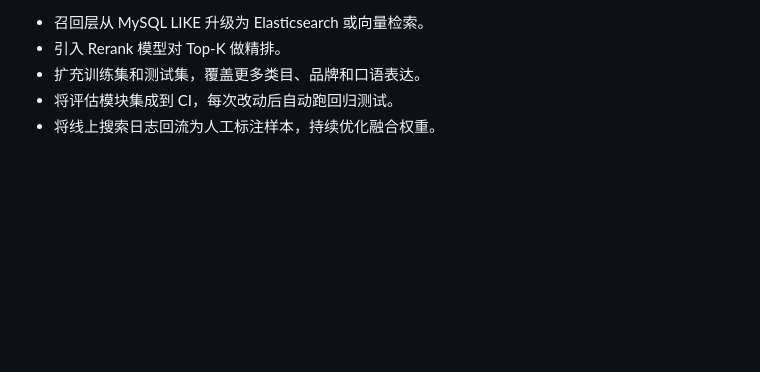
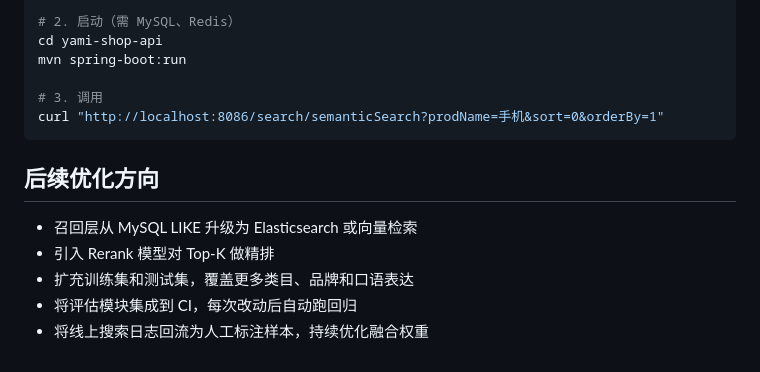
Before and after one commit to kkkkkkkk-dot/campus-semantic-mall, a Markdown page: README.md, the part around one of its changes. Drawn GitHub-style; blank space fills up the shorter version.

````diff
--- a/README.md
+++ b/README.md
@@ -120,6 +146,16 @@ ai-evaluation/results/fusion-warnings.txt
 
-- 召回层从 MySQL LIKE 升级为 Elasticsearch 或向量检索。
-- 引入 Rerank 模型对 Top-K 做精排。
-- 扩充训练集和测试集，覆盖更多类目、品牌和口语表达。
-- 将评估模块集成到 CI，每次改动后自动跑回归测试。
-- 将线上搜索日志回流为人工标注样本，持续优化融合权重。
+# 2. 启动（需 MySQL、Redis）
+cd yami-shop-api
+mvn spring-boot:run
+
+# 3. 调用
+curl "http://localhost:8086/search/semanticSearch?prodName=手机&sort=0&orderBy=1"
+```
+
+## 后续优化方向
+
+- 召回层从 MySQL LIKE 升级为 Elasticsearch 或向量检索
+- 引入 Rerank 模型对 Top-K 做精排
+- 扩充训练集和测试集，覆盖更多类目、品牌和口语表达
+- 将评估模块集成到 CI，每次改动后自动跑回归
+- 将线上搜索日志回流为人工标注样本，持续优化融合权重
````
Also changed, not shown: other parts of README.md (+85 -59 lines).
